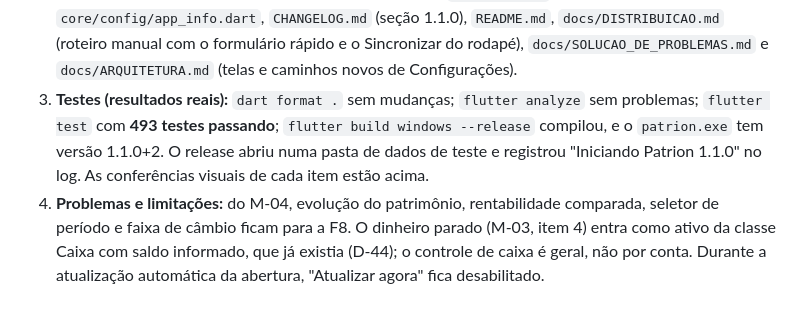
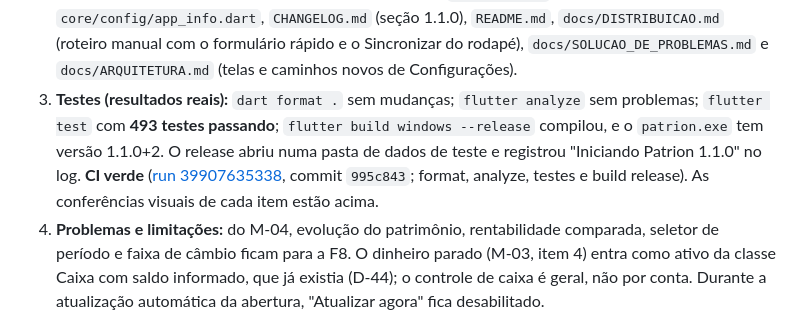
Before and after one commit to LuccaBueno/patrion, a Markdown page: docs/PROGRESS.md, the part around the change. Rendered like a GitHub page.

```diff
--- a/docs/PROGRESS.md
+++ b/docs/PROGRESS.md
@@ -67,7 +67,7 @@ Itens de `docs/MUDANCAS.md`. Cada item tem um commit; o relatório completo sai
 
 1. **Implementado:** M-01 (adição rápida pelo ticker), M-02 (menu e Configurações por seções), M-03 (caixa opcional, desligado por padrão), M-04 itens 1, 2, 3, 6 e 7 (Painel com destaques, roscas, aportes, proventos, altas e baixas), M-05 (Carteira como lista por ativo com painel de detalhes) e a correção do "Atualizar agora" (D-47). Detalhes de cada item acima.
 2. **Arquivos (resumo):** os listados em cada item; na versão: `pubspec.yaml` (1.1.0+2), `core/config/app_info.dart`, `CHANGELOG.md` (seção 1.1.0), `README.md`, `docs/DISTRIBUICAO.md` (roteiro manual com o formulário rápido e o Sincronizar do rodapé), `docs/SOLUCAO_DE_PROBLEMAS.md` e `docs/ARQUITETURA.md` (telas e caminhos novos de Configurações).
-3. **Testes (resultados reais):** `dart format .` sem mudanças; `flutter analyze` sem problemas; `flutter test` com **493 testes passando**; `flutter build windows --release` compilou, e o `patrion.exe` tem versão 1.1.0+2. O release abriu numa pasta de dados de teste e registrou "Iniciando Patrion 1.1.0" no log. As conferências visuais de cada item estão acima.
+3. **Testes (resultados reais):** `dart format .` sem mudanças; `flutter analyze` sem problemas; `flutter test` com **493 testes passando**; `flutter build windows --release` compilou, e o `patrion.exe` tem versão 1.1.0+2. O release abriu numa pasta de dados de teste e registrou "Iniciando Patrion 1.1.0" no log. **CI verde** ([run 39907635338](https://github.com/LuccaBueno/patrion/actions/runs/39907635338), commit `995c843`; format, analyze, testes e build release). As conferências visuais de cada item estão acima.
 4. **Problemas e limitações:** do M-04, evolução do patrimônio, rentabilidade comparada, seletor de período e faixa de câmbio ficam para a F8. O dinheiro parado (M-03, item 4) entra como ativo da classe Caixa com saldo informado, que já existia (D-44); o controle de caixa é geral, não por conta. Durante a atualização automática da abertura, "Atualizar agora" fica desabilitado.
 5. **Pendências:** tag e Release v1.1.0 (só quando você pedir); Windows Hello (F5B), antiga.
 6. **Como testar:** `flutter run -d windows` ou o instalador gerado por `tool\release\build_release.ps1`. Confira: Carteira > "Adicionar ativo" com "bbas3", 100 e 25,00; a ordem da lista e o painel de "Detalhes" (gráfico com a linha do preço médio, Comprar e Vender); o Painel batendo com a Carteira; o patrimônio sem caixa negativo e, ligando Configurações > Geral > "Controlar saldo em caixa", o caixa de volta; o Sincronizar no rodapé até "Salvar arquivo de save"; e "Atualizar agora" com um ativo recém-cadastrado.
```
Also changed, not shown: docs/MUDANCAS.md (+20 -1 lines).
